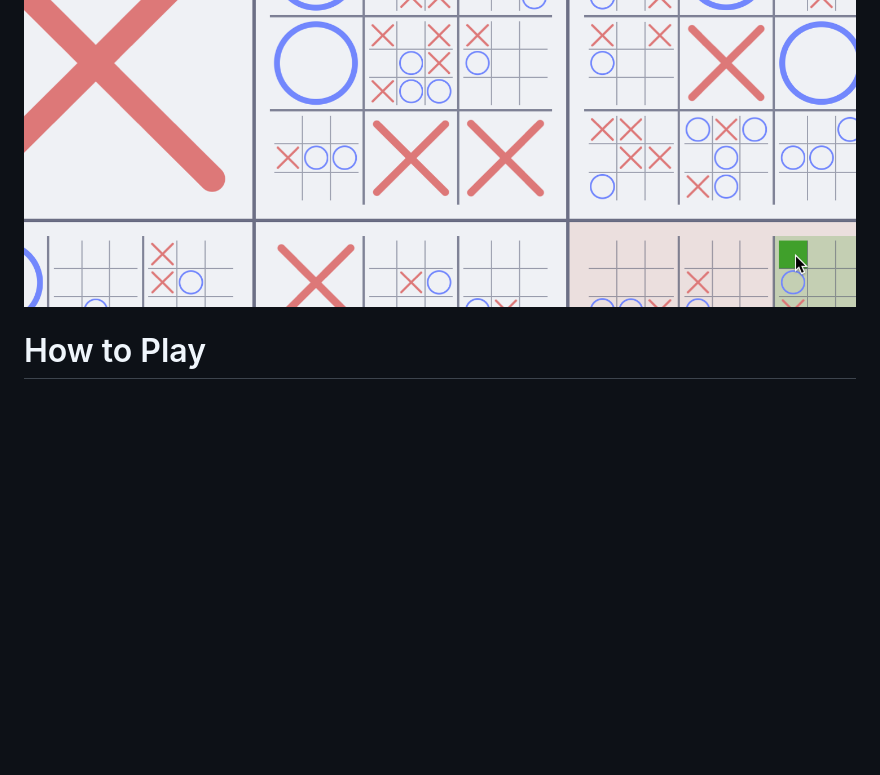
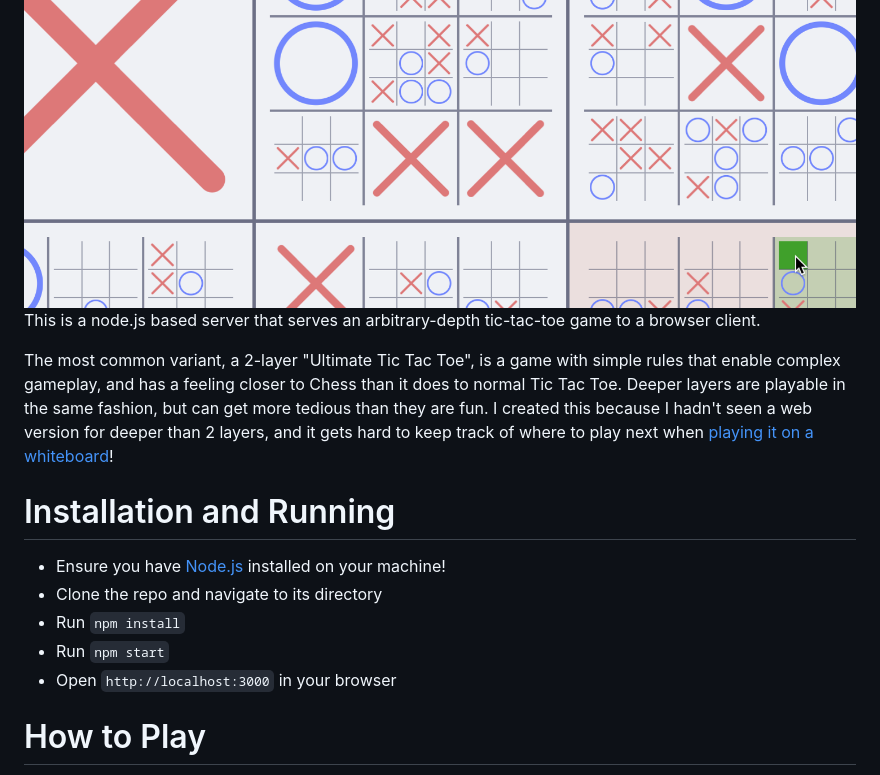
Before and after one commit to ibll/uttt, a Markdown page: README.md, the part around the change. Rendered like a GitHub page; blank space fills up the shorter version.

Commit message:
Updated README.md Added start script to package.json

```diff
--- a/README.md
+++ b/README.md
@@ -5,6 +5,18 @@
     <source media="(prefers-color-scheme: light)" srcset="./assets/preview-light.png">
     <img alt="A screenshot of the game, depicting tic-tac-toe boards nested inside the cells of other tic-tac-toe cells. X's and O's are placed randomly at different levels of depth in the board." src="./assets/preview-light.png">
 </picture>
+
+This is a node.js based server that serves an arbitrary-depth tic-tac-toe game to a browser client.
+
+The most common variant, a 2-layer "Ultimate Tic Tac Toe", is a game with simple rules that enable complex gameplay, and has a feeling closer to Chess than it does to normal Tic Tac Toe. Deeper layers are playable in the same fashion, but can get more tedious than they are fun. I created this because I hadn't seen a web version for deeper than 2 layers, and it gets hard to keep track of where to play next when [playing it on a whiteboard](./assets/whiteboard.jpeg)!
+
+# Installation and Running
+
+- Ensure you have [Node.js](https://nodejs.org/) installed on your machine!
+- Clone the repo and navigate to its directory
+- Run `npm install`
+- Run `npm start`
+- Open `http://localhost:3000` in your browser
 
 # How to Play
 
```
Also changed, not shown: assets/whiteboard.jpeg (added), 1 other file.
